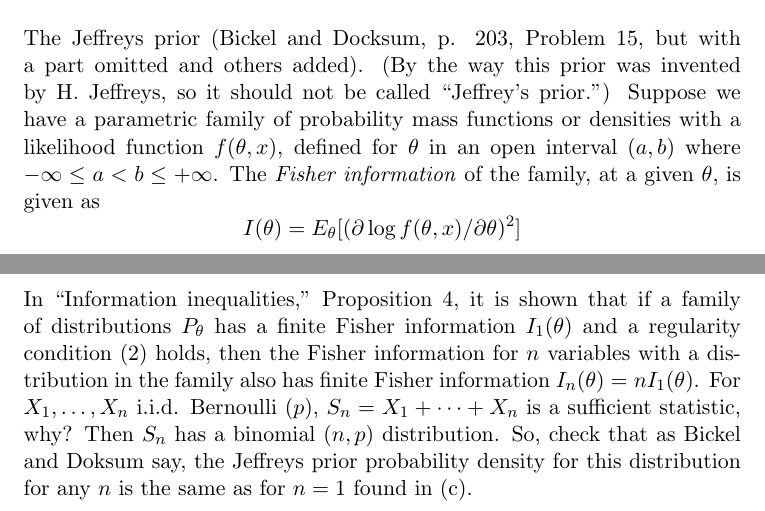
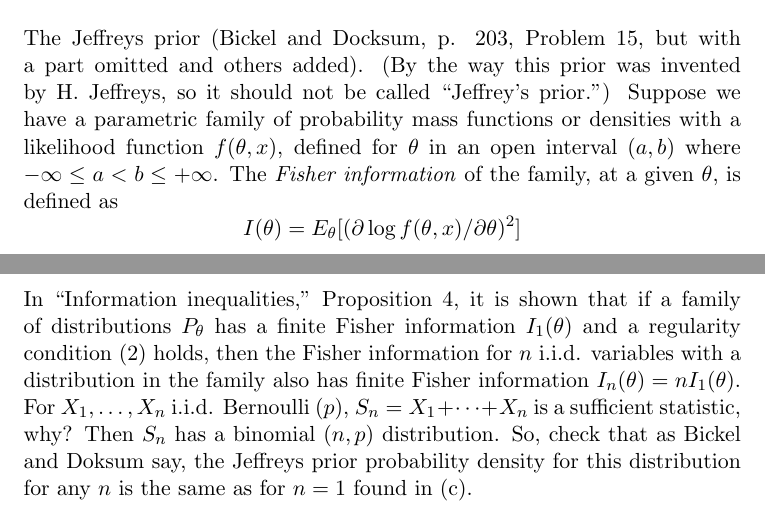
Before and after one commit to timxzl/18.466, a LaTeX problem sheet (hw4/hw4.tex): two parts of pages 1 and 3 of 3, joined at a grey line, cut so that both start at the same text. Compiled offline with pdfLaTeX.

Commit message:
minor fix

```diff
--- a/hw4/hw4.tex
+++ b/hw4/hw4.tex
@@ -66,7 +66,7 @@ Show that the expectation of $|\theta|$ with respect to the prior is infinite, b
 \ProbS
 The Jeffreys prior (Bickel and Docksum, p. 203, Problem 15, but with a part omitted and others added). (By the way this prior was invented by H. Jeffreys, so it should not be called ``Jeffrey's prior.'')
 Suppose we have a parametric family of probability mass functions or densities with a likelihood function $f(\theta, x)$, defined for $\theta$ in an open interval $(a,b)$ where $-\infty \leq a < b \leq +\infty$.
-The \emph{Fisher information} of the family, at a given $\theta$, is given as
+The \emph{Fisher information} of the family, at a given $\theta$, is defined as
 $$
 I(\theta) = E_{\theta}[(\partial \log f(\theta, x) / \partial \theta)^2]
 $$
@@ -113,7 +113,7 @@ Suppose we consider the same distribution as in (c) but with the exponential fam
 
 \subsection*{(e)}
 \ProbS
-In ``Information inequalities,'' Proposition 4, it is shown that if a family of distributions $P_{\theta}$ has a finite Fisher information $I_1(\theta)$ and a regularity condition (2) holds, then the Fisher information for $n$ variables with a distribution in the family also has finite Fisher information $I_{n}(\theta) = nI_1(\theta)$.
+In ``Information inequalities,'' Proposition 4, it is shown that if a family of distributions $P_{\theta}$ has a finite Fisher information $I_1(\theta)$ and a regularity condition (2) holds, then the Fisher information for $n$ i.i.d. variables with a distribution in the family also has finite Fisher information $I_{n}(\theta) = nI_1(\theta)$.
 For $X_1, \dots, X_n$ i.i.d. Bernoulli $(p)$, $S_n = X_1 + \cdots + X_n$ is a sufficient statistic, why?
 Then $S_n$ has a binomial $(n, p)$ distribution. So, check that as Bickel and Doksum say, the Jeffreys prior probability density for this distribution for any $n$ is the same as for $n=1$ found in (c).
 \ProbE
```
Also changed, not shown: hw4/hw4.tex (4 more changed lines), 1 other file.
